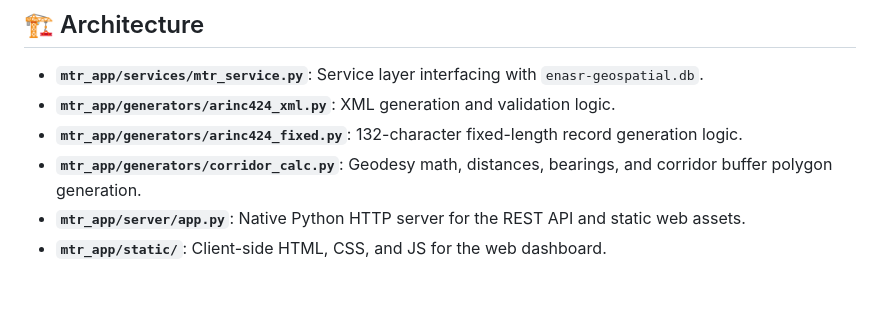
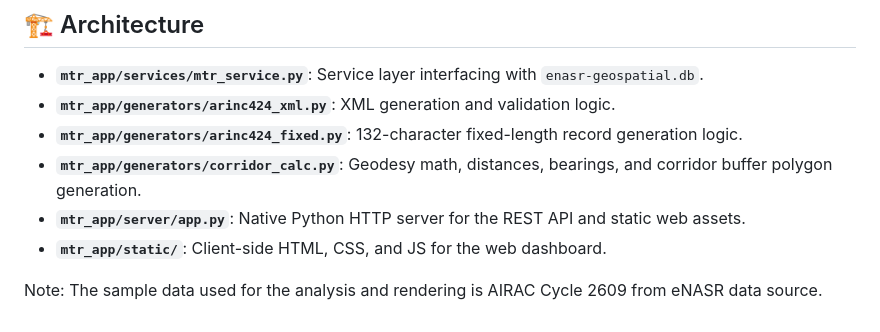
Before and after one commit to avinasharadya88/Creativity, a Markdown page: README.md, the part around the change. Drawn GitHub-style; blank space fills up the shorter version.

Commit message:
Update README with sample data note
Added note about sample data used for analysis.

```diff
--- a/README.md
+++ b/README.md
@@ -83,3 +83,5 @@ python3 mtr_cli.py --validate
 - **`mtr_app/generators/corridor_calc.py`**: Geodesy math, distances, bearings, and corridor buffer polygon generation.
 - **`mtr_app/server/app.py`**: Native Python HTTP server for the REST API and static web assets.
 - **`mtr_app/static/`**: Client-side HTML, CSS, and JS for the web dashboard.
+
+Note: The sample data used for the analysis and rendering is AIRAC Cycle 2609 from eNASR data source.
```
